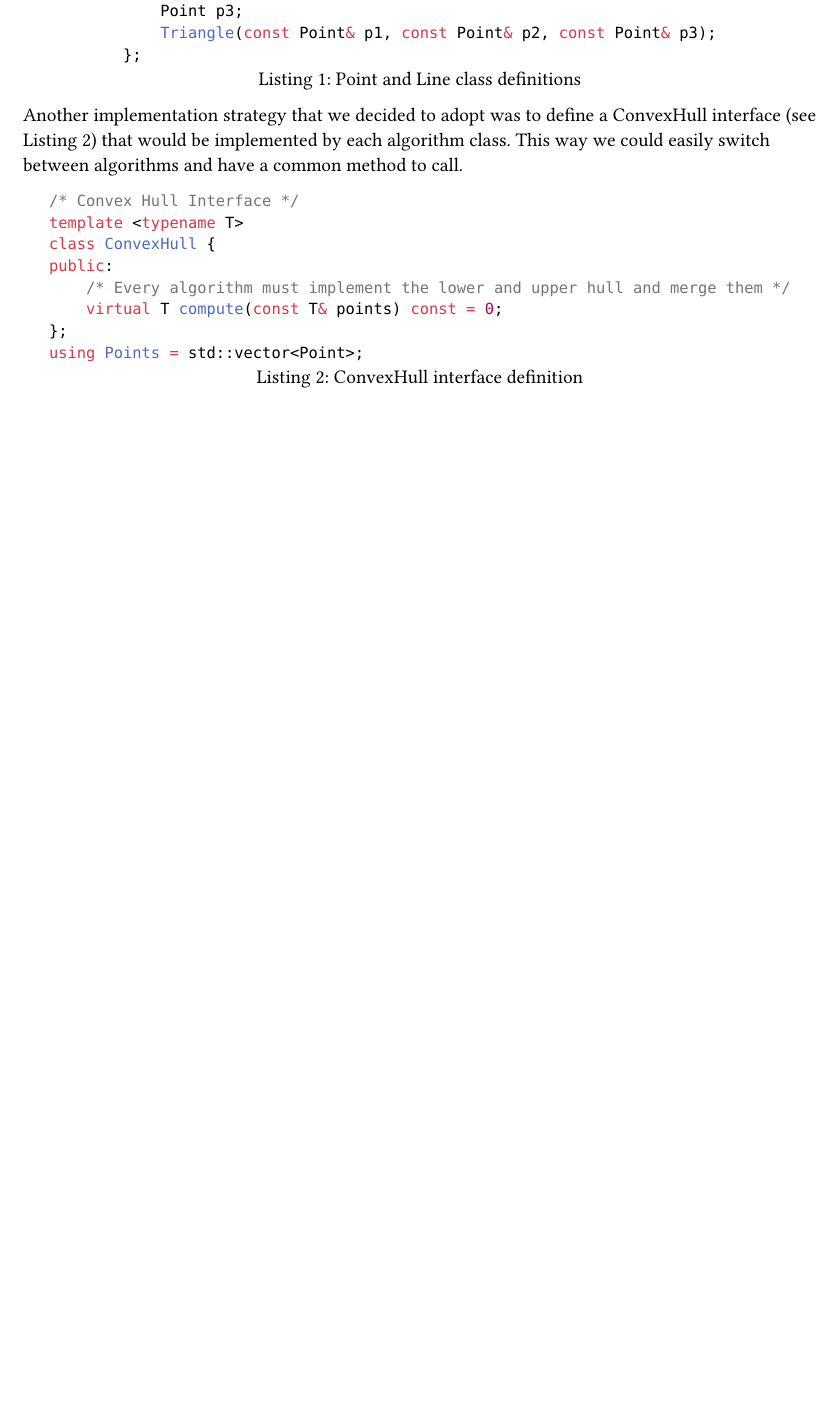
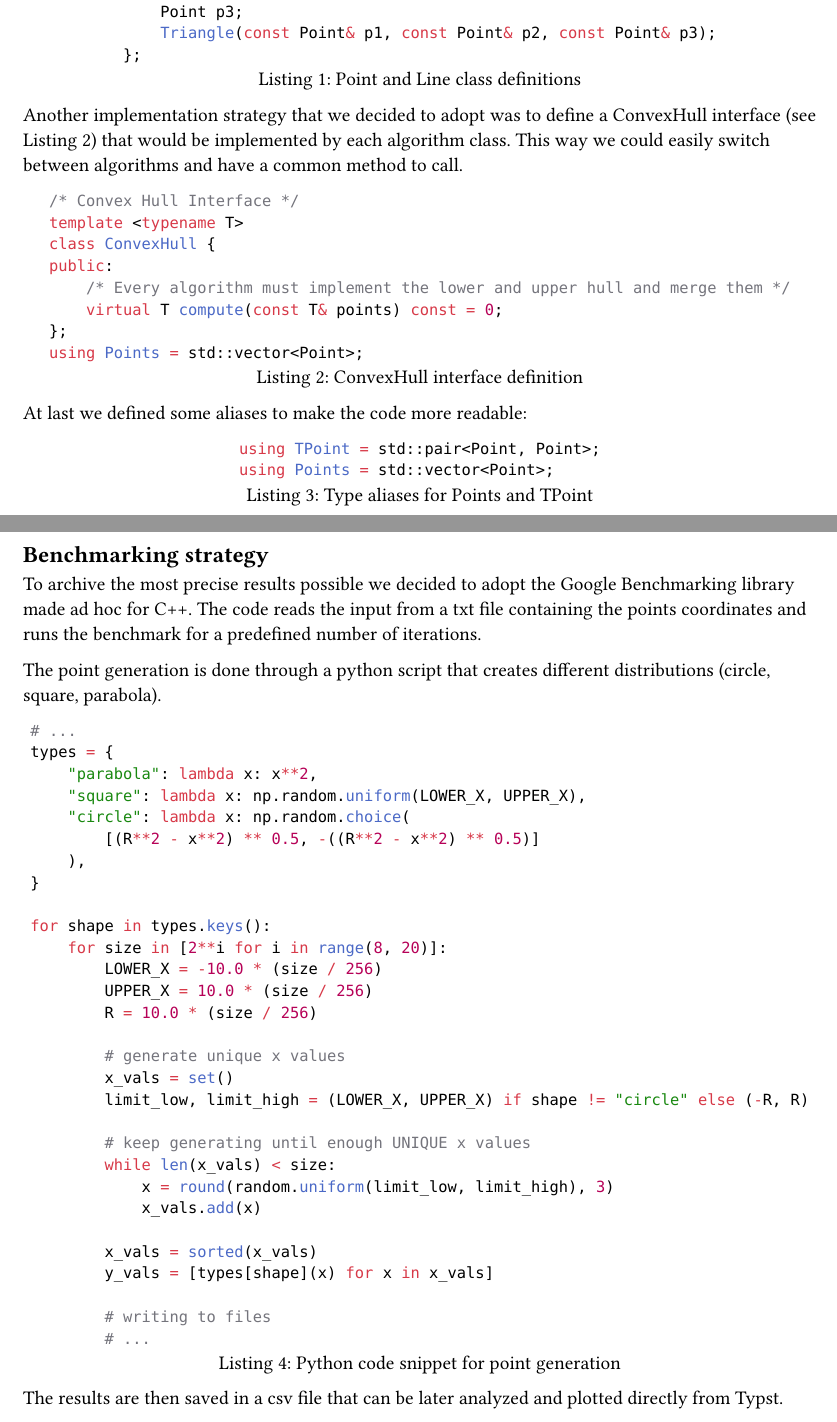
Before and after one commit to Diebbo/assignment-3-computational-geometry, a Typst document (report/chapters/introduction.typ): part of the page before the commit and two parts of pages 1 and 2 of 2 after it, the two joined at a grey line, cut so that both start at the same text, the shorter picture padded with empty space. Compiled offline with Typst 0.15.

Commit message:
WIP: quickhull benchmarks

````diff
--- a/report/chapters/introduction.typ
+++ b/report/chapters/introduction.typ
@@ -56,3 +51,67 @@ public:
 using Points = std::vector<Point>;
 ```
 )<lst:interface>
+
+At last we defined some aliases to make the code more readable:
+
+#let aliases = {
+  ```cpp
+using TPoint = std::pair<Point, Point>;
+using Points = std::vector<Point>;
+```
+}
+
+#figure(
+caption: [Type aliases for Points and TPoint],
+kind: auto,
+aliases
+)<lst:aliases>
+
+
+== Benchmarking strategy
+
+To archive the most precise results possible we decided to adopt the Google Benchmarking library made ad hoc for C++. The code reads the input from a txt file containing the points coordinates and runs the benchmark for a predefined number of iterations.
+
+The point generation is done through a python script that creates different distributions (circle, square, parabola).
+
+#let benchmark_code = {
+  ```python
+# ...
+types = {
+    "parabola": lambda x: x**2,
+    "square": lambda x: np.random.uniform(LOWER_X, UPPER_X),
+    "circle": lambda x: np.random.choice(
+        [(R**2 - x**2) ** 0.5, -((R**2 - x**2) ** 0.5)]
+    ),
+}
+
+for shape in types.keys():
+    for size in [2**i for i in range(8, 20)]:
+        LOWER_X = -10.0 * (size / 256)
+        UPPER_X = 10.0 * (size / 256)
+        R = 10.0 * (size / 256)
+
+        # generate unique x values
+        x_vals = set()
+        limit_low, limit_high = (LOWER_X, UPPER_X) if shape != "circle" else (-R, R)
+
+        # keep generating until enough UNIQUE x values
+        while len(x_vals) < size:
+            x = round(random.uniform(limit_low, limit_high), 3)
+            x_vals.add(x)
+
+        x_vals = sorted(x_vals)
+        y_vals = [types[shape](x) for x in x_vals]
+
+        # writing to files
+        # ...
+```
+}
+
+#figure(
+caption: [Python code snippet for point generation],
+kind: auto,
+benchmark_code
+)<lst:pointgen>
+
+The results are then saved in a csv file that can be later analyzed and plotted directly from Typst.
````
Also changed, not shown: report/chapters/quickhull.typ (+24 -0 lines), report/main.typ (+4 -2 lines), report/assets/Quickhull_example3.svg.png (added), report/assets/Quickhull_example6.svg.png (added), report/chapters/introduction.typ (11 more changed lines).
